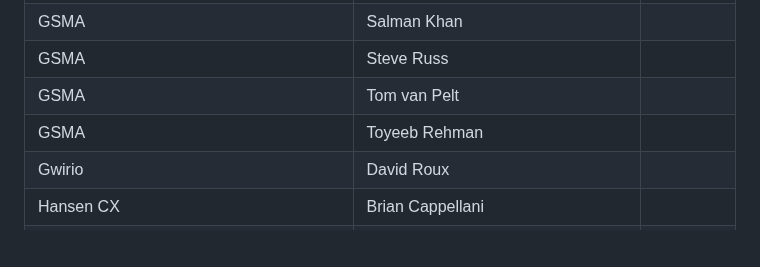
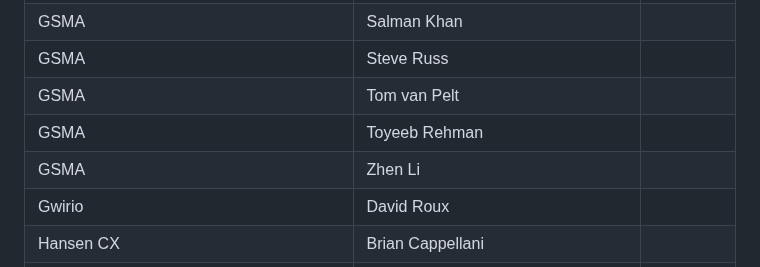
Before and after one commit to camaraproject/Governance, a Markdown page: PARTICIPANTS.MD, the part around the change. Drawn GitHub-style; blank space fills up the shorter version.

```diff
--- a/PARTICIPANTS.MD
+++ b/PARTICIPANTS.MD
@@ -411,6 +411,7 @@
 | GSMA | Steve Russ ||
 | GSMA | Tom van Pelt ||
 | GSMA | Toyeeb Rehman ||
+| GSMA | Zhen Li ||
 | Gwirio | David Roux ||
 | Hansen CX | Brian Cappellani ||
 | Hawaiian Telecom | Kevin Folan ||
```
